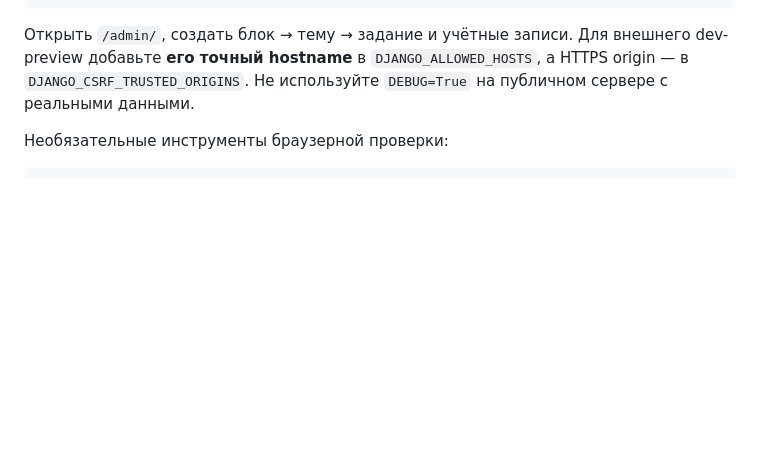
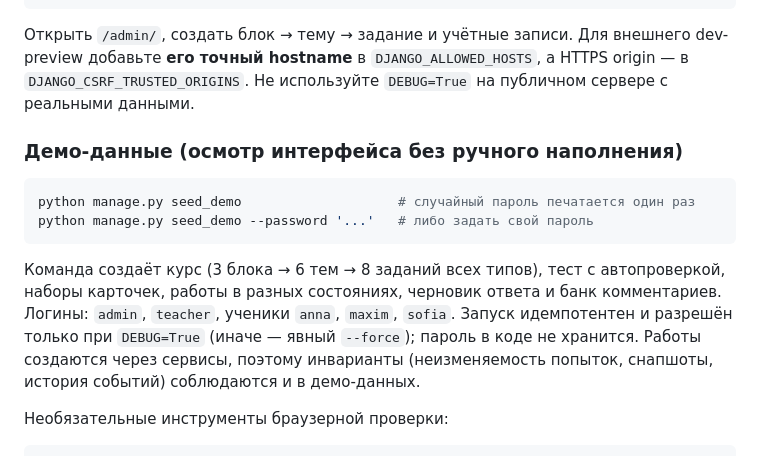
Before and after one commit to vasgrishin-a11y/english_lms, a Markdown page: README.md, the part around the change. GitHub-like rendering; blank space fills up the shorter version.

````diff
--- a/README.md
+++ b/README.md
@@ -17,6 +17,15 @@ python manage.py runserver 0.0.0.0:8000
 ```
 
 Открыть `/admin/`, создать блок → тему → задание и учётные записи. Для внешнего dev-preview добавьте **его точный hostname** в `DJANGO_ALLOWED_HOSTS`, а HTTPS origin — в `DJANGO_CSRF_TRUSTED_ORIGINS`. Не используйте `DEBUG=True` на публичном сервере с реальными данными.
+
+### Демо-данные (осмотр интерфейса без ручного наполнения)
+
+```bash
+python manage.py seed_demo                    # случайный пароль печатается один раз
+python manage.py seed_demo --password '...'   # либо задать свой пароль
+```
+
+Команда создаёт курс (3 блока → 6 тем → 8 заданий всех типов), тест с автопроверкой, наборы карточек, работы в разных состояниях, черновик ответа и банк комментариев. Логины: `admin`, `teacher`, ученики `anna`, `maxim`, `sofia`. Запуск идемпотентен и разрешён только при `DEBUG=True` (иначе — явный `--force`); пароль в коде не хранится. Работы создаются через сервисы, поэтому инварианты (неизменяемость попыток, снапшоты, история событий) соблюдаются и в демо-данных.
 
 Необязательные инструменты браузерной проверки:
 
````
Also changed, not shown: docs/PRODUCT_REDESIGN.md (+34 -8 lines).
